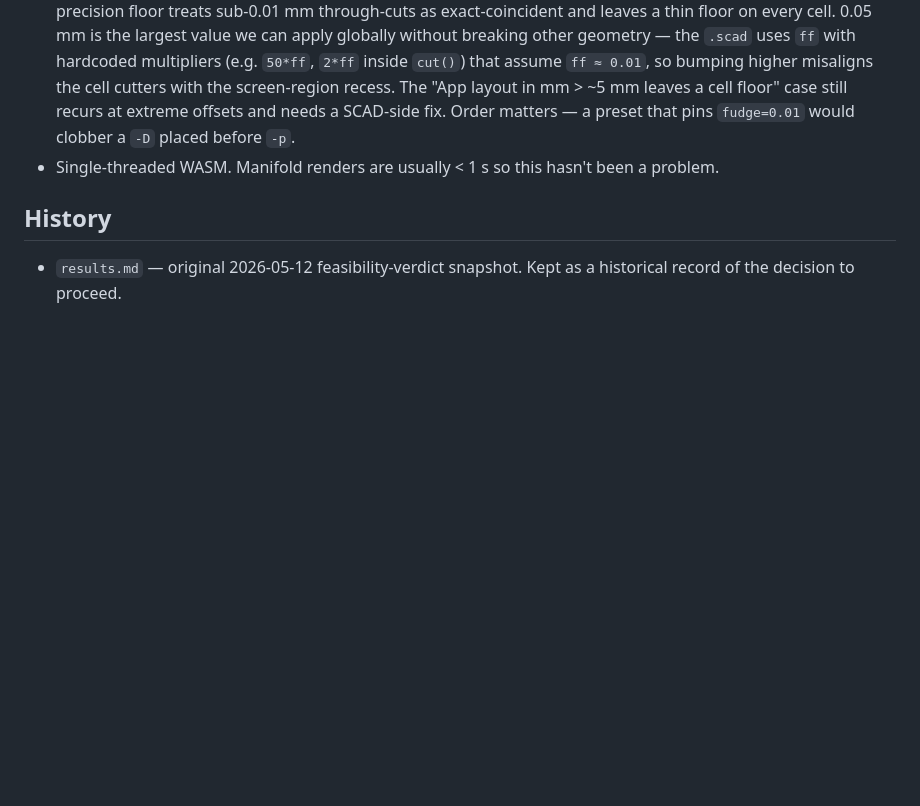
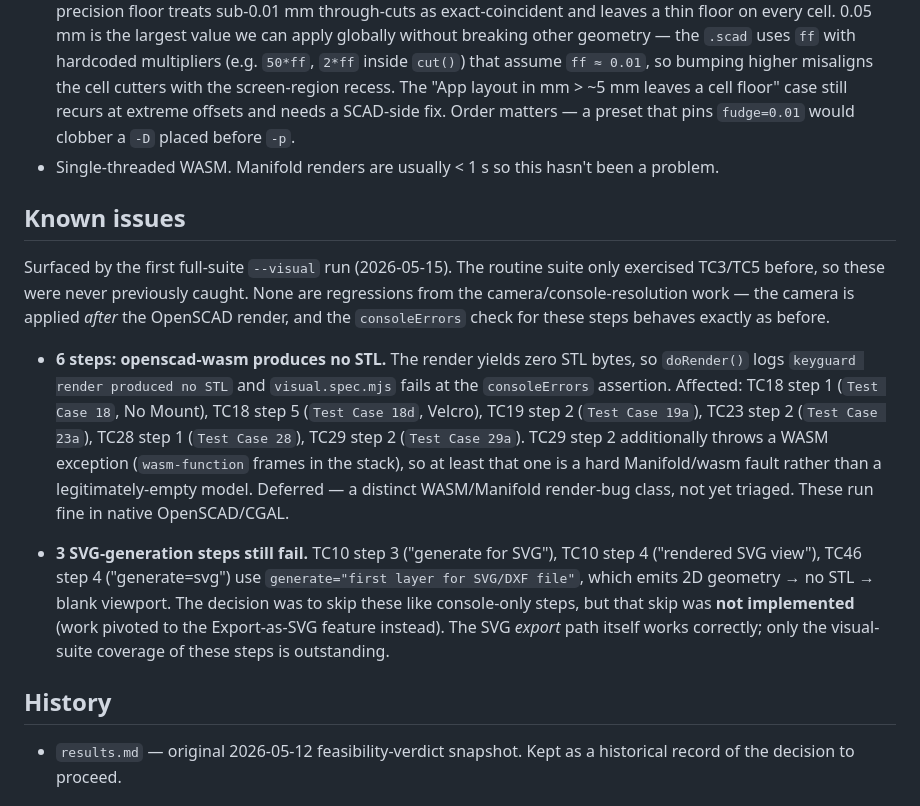
Before and after one commit to Volksswitch/keyguard-designer-web, a Markdown page: README.md, the part around the change. GitHub-like rendering; blank space fills up the shorter version.

Commit message:
Document known WASM no-STL failures + outstanding SVG-gen skip
Add a Known issues section recording the 9 visual-suite failures the first
full --visual run surfaced: 6 openscad-wasm no-STL render faults (deferred,
distinct Manifold/wasm bug class, not camera/console regressions) and the 3
SVG-generation steps whose skip-like-console-only was decided but never
implemented (work pivoted to the Export-as-SVG feature).

Co-Authored-By: Claude Sonnet 4.6 <noreply@anthropic.com>

```diff
--- a/README.md
+++ b/README.md
@@ -107,6 +107,33 @@ Run with `--update` after any intentional visual change to regenerate the refere
 - WASM-only workaround: `doRender()` injects `-D fudge=0.05 -D ff=0.05` *after* the `-p/-P` preset switch. Manifold's precision floor treats sub-0.01 mm through-cuts as exact-coincident and leaves a thin floor on every cell. 0.05 mm is the largest value we can apply globally without breaking other geometry — the `.scad` uses `ff` with hardcoded multipliers (e.g. `50*ff`, `2*ff` inside `cut()`) that assume `ff ≈ 0.01`, so bumping higher misaligns the cell cutters with the screen-region recess. The "App layout in mm > ~5 mm leaves a cell floor" case still recurs at extreme offsets and needs a SCAD-side fix. Order matters — a preset that pins `fudge=0.01` would clobber a `-D` placed before `-p`.
 - Single-threaded WASM. Manifold renders are usually < 1 s so this hasn't been a problem.
 
+## Known issues
+
+Surfaced by the first full-suite `--visual` run (2026-05-15). The routine
+suite only exercised TC3/TC5 before, so these were never previously caught.
+None are regressions from the camera/console-resolution work — the camera is
+applied *after* the OpenSCAD render, and the `consoleErrors` check for these
+steps behaves exactly as before.
+
+- **6 steps: openscad-wasm produces no STL.** The render yields zero STL
+  bytes, so `doRender()` logs `keyguard render produced no STL` and
+  `visual.spec.mjs` fails at the `consoleErrors` assertion. Affected:
+  TC18 step 1 (`Test Case 18`, No Mount), TC18 step 5 (`Test Case 18d`,
+  Velcro), TC19 step 2 (`Test Case 19a`), TC23 step 2 (`Test Case 23a`),
+  TC28 step 1 (`Test Case 28`), TC29 step 2 (`Test Case 29a`). TC29 step 2
+  additionally throws a WASM exception (`wasm-function` frames in the
+  stack), so at least that one is a hard Manifold/wasm fault rather than a
+  legitimately-empty model. Deferred — a distinct WASM/Manifold render-bug
+  class, not yet triaged. These run fine in native OpenSCAD/CGAL.
+
+- **3 SVG-generation steps still fail.** TC10 step 3 ("generate for SVG"),
+  TC10 step 4 ("rendered SVG view"), TC46 step 4 ("generate=svg") use
+  `generate="first layer for SVG/DXF file"`, which emits 2D geometry → no
+  STL → blank viewport. The decision was to skip these like console-only
+  steps, but that skip was **not implemented** (work pivoted to the
+  Export-as-SVG feature instead). The SVG *export* path itself works
+  correctly; only the visual-suite coverage of these steps is outstanding.
+
 ## History
 
 - `results.md` — original 2026-05-12 feasibility-verdict snapshot. Kept as a historical record of the decision to proceed.
```
